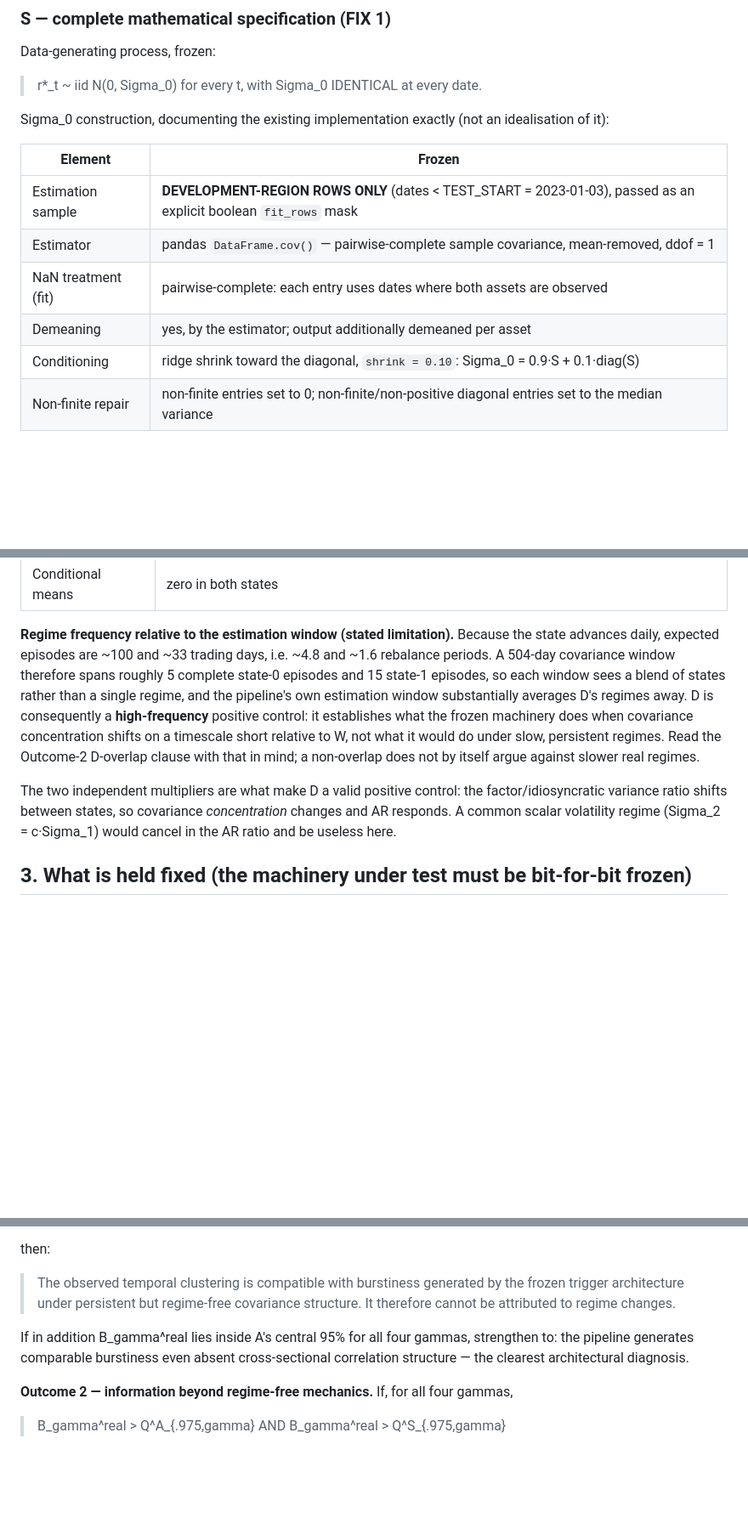
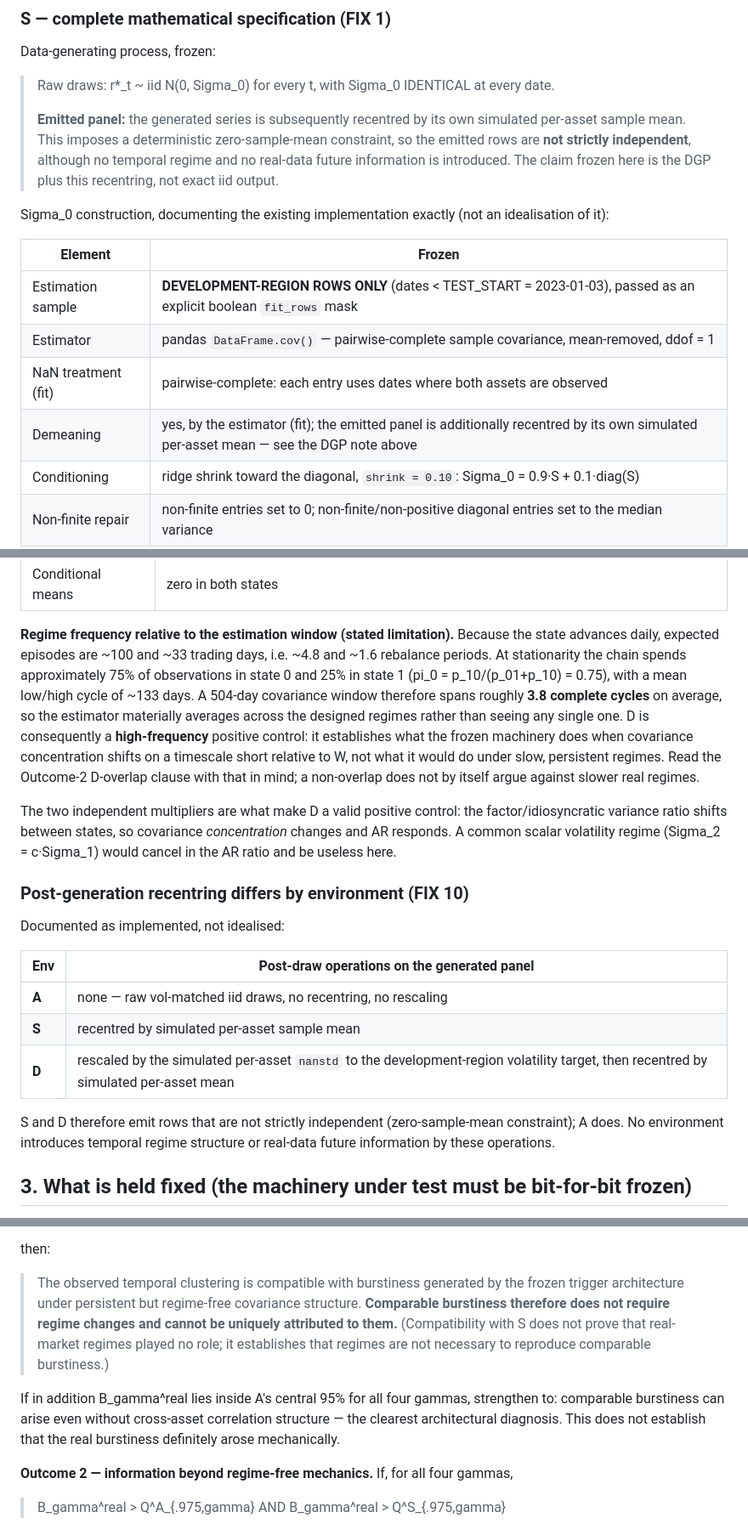
Before and after one commit to opatel4/rac-hrp, a Markdown page: RAC_HRP_Phase2D_MechanismDiagnostic_PreSpec.md, 3 parts joined by grey strips. Shown at 85% size. Rendered like a GitHub page; blank space fills up the shorter version.

Commit message:
phase2 post-mortem: pre-specification rev.4 (iid/demeaning, Markov cycle arithmetic, causal wording, quantile method)

```diff
--- a/RAC_HRP_Phase2D_MechanismDiagnostic_PreSpec.md
+++ b/RAC_HRP_Phase2D_MechanismDiagnostic_PreSpec.md
@@ -47,7 +47,13 @@ whether it bursts anyway.
 
 Data-generating process, frozen:
 
-> r*_t ~ iid N(0, Sigma_0)  for every t, with Sigma_0 IDENTICAL at every date.
+> Raw draws: r*_t ~ iid N(0, Sigma_0) for every t, with Sigma_0 IDENTICAL at every date.
+>
+> **Emitted panel:** the generated series is subsequently recentred by its own
+> simulated per-asset sample mean. This imposes a deterministic zero-sample-mean
+> constraint, so the emitted rows are **not strictly independent**, although no
+> temporal regime and no real-data future information is introduced. The claim
+> frozen here is the DGP plus this recentring, not exact iid output.
 
 Sigma_0 construction, documenting the existing implementation exactly (not an
 idealisation of it):
@@ -57,7 +63,7 @@ idealisation of it):
 | Estimation sample | **DEVELOPMENT-REGION ROWS ONLY** (dates < TEST_START = 2023-01-03), passed as an explicit boolean `fit_rows` mask |
 | Estimator | pandas `DataFrame.cov()` — pairwise-complete sample covariance, mean-removed, ddof = 1 |
 | NaN treatment (fit) | pairwise-complete: each entry uses dates where both assets are observed |
-| Demeaning | yes, by the estimator; output additionally demeaned per asset |
+| Demeaning | yes, by the estimator (fit); the emitted panel is additionally recentred by its own simulated per-asset mean — see the DGP note above |
 | Conditioning | ridge shrink toward the diagonal, `shrink = 0.10`: Sigma_0 = 0.9·S + 0.1·diag(S) |
 | Non-finite repair | non-finite entries set to 0; non-finite/non-positive diagonal entries set to the median variance |
 | Symmetrisation | Sigma_0 <- (Sigma_0 + Sigma_0^T)/2 |
@@ -130,10 +136,11 @@ Existing implementation `regime_switch_vol`, parameters frozen as its defaults:
 
 **Regime frequency relative to the estimation window (stated limitation).** Because
 the state advances daily, expected episodes are ~100 and ~33 trading days, i.e.
-~4.8 and ~1.6 rebalance periods. A 504-day covariance window therefore spans roughly
-5 complete state-0 episodes and 15 state-1 episodes, so each window sees a blend of
-states rather than a single regime, and the pipeline's own estimation window
-substantially averages D's regimes away. D is consequently a **high-frequency**
+~4.8 and ~1.6 rebalance periods. At stationarity the chain spends approximately 75%
+of observations in state 0 and 25% in state 1 (pi_0 = p_10/(p_01+p_10) = 0.75), with
+a mean low/high cycle of ~133 days. A 504-day covariance window therefore spans
+roughly **3.8 complete cycles** on average, so the estimator materially averages
+across the designed regimes rather than seeing any single one. D is consequently a **high-frequency**
 positive control: it establishes what the frozen machinery does when covariance
 concentration shifts on a timescale short relative to W, not what it would do under
 slow, persistent regimes. Read the Outcome-2 D-overlap clause with that in mind; a
@@ -143,6 +150,20 @@ The two independent multipliers are what make D a valid positive control: the
 factor/idiosyncratic variance ratio shifts between states, so covariance
 *concentration* changes and AR responds. A common scalar volatility regime
 (Sigma_2 = c·Sigma_1) would cancel in the AR ratio and be useless here.
+
+### Post-generation recentring differs by environment (FIX 10)
+
+Documented as implemented, not idealised:
+
+| Env | Post-draw operations on the generated panel |
+|---|---|
+| **A** | none — raw vol-matched iid draws, no recentring, no rescaling |
+| **S** | recentred by simulated per-asset sample mean |
+| **D** | rescaled by the simulated per-asset `nanstd` to the development-region volatility target, then recentred by simulated per-asset mean |
+
+S and D therefore emit rows that are not strictly independent (zero-sample-mean
+constraint); A does. No environment introduces temporal regime structure or
+real-data future information by these operations.
 
 ## 3. What is held fixed (the machinery under test must be bit-for-bit frozen)
 
@@ -237,11 +260,15 @@ then:
 
 > The observed temporal clustering is compatible with burstiness generated by the
 > frozen trigger architecture under persistent but regime-free covariance
-> structure. It therefore cannot be attributed to regime changes.
+> structure. **Comparable burstiness therefore does not require regime changes and
+> cannot be uniquely attributed to them.** (Compatibility with S does not prove that
+> real-market regimes played no role; it establishes that regimes are not necessary
+> to reproduce comparable burstiness.)
 
 If in addition B_gamma^real lies inside A's central 95% for all four gammas,
-strengthen to: the pipeline generates comparable burstiness even absent
-cross-sectional correlation structure — the clearest architectural diagnosis.
+strengthen to: comparable burstiness can arise even without cross-asset correlation
+structure — the clearest architectural diagnosis. This does not establish that the
+real burstiness definitely arose mechanically.
 
 **Outcome 2 — information beyond regime-free mechanics.** If, for all four gammas,
 
```
Also changed, not shown: other parts of RAC_HRP_Phase2D_MechanismDiagnostic_PreSpec.md (+9 -6 lines).
